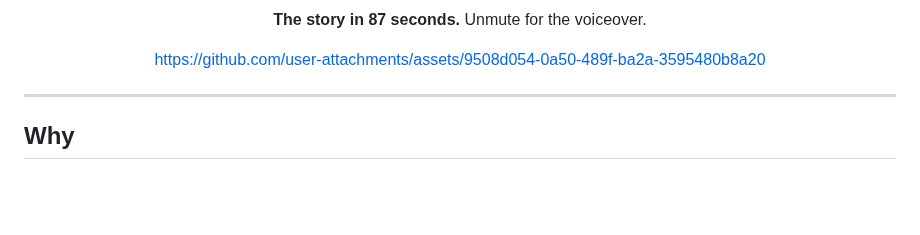
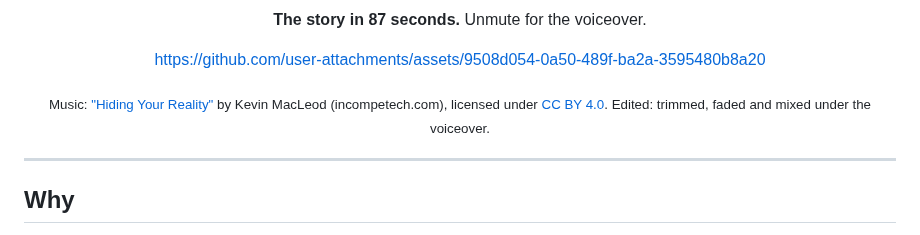
Before and after one commit to itzik123/ClashRoyaleAi, a Markdown page: README.md, the part around the change. Rendered like a GitHub page; blank space fills up the shorter version.

Commit message:
Credit the promo video's music in the README
"Hiding Your Reality" by Kevin MacLeod is CC BY 4.0. Syncing music to video
counts as an adaptation under that license, so the credit also says the track
was edited.

Co-Authored-By: Claude Opus 5.5 <noreply@anthropic.com>

```diff
--- a/README.md
+++ b/README.md
@@ -17,6 +17,8 @@
 **The story in 87 seconds.** Unmute for the voiceover.
 
 https://github.com/user-attachments/assets/9508d054-0a50-489f-ba2a-3595480b8a20
+
+<sub>Music: <a href="https://incompetech.filmmusic.io/song/3875-hiding-your-reality/">"Hiding Your Reality"</a> by Kevin MacLeod (incompetech.com), licensed under <a href="https://creativecommons.org/licenses/by/4.0/">CC BY 4.0</a>. Edited: trimmed, faded and mixed under the voiceover.</sub>
 
 </div>
 
```
